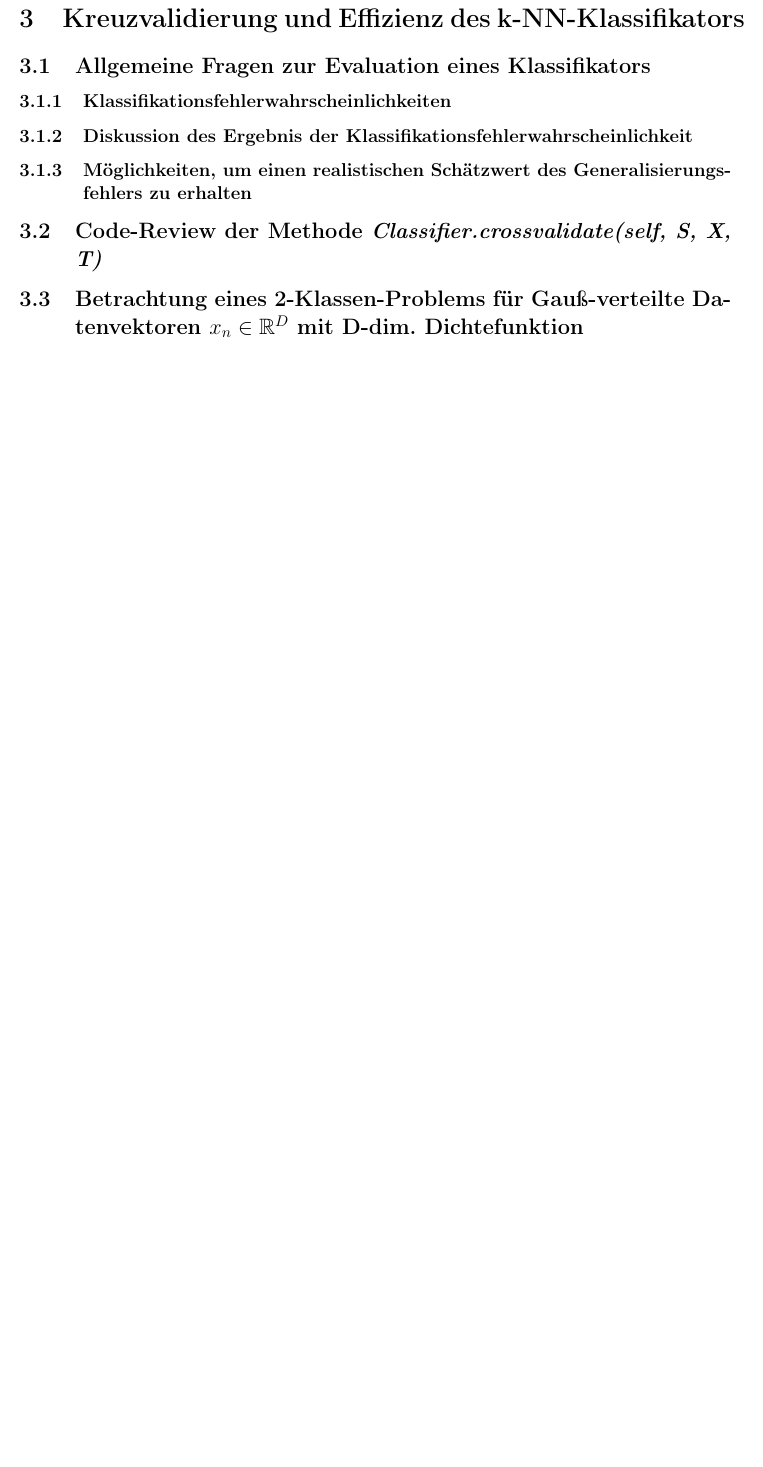
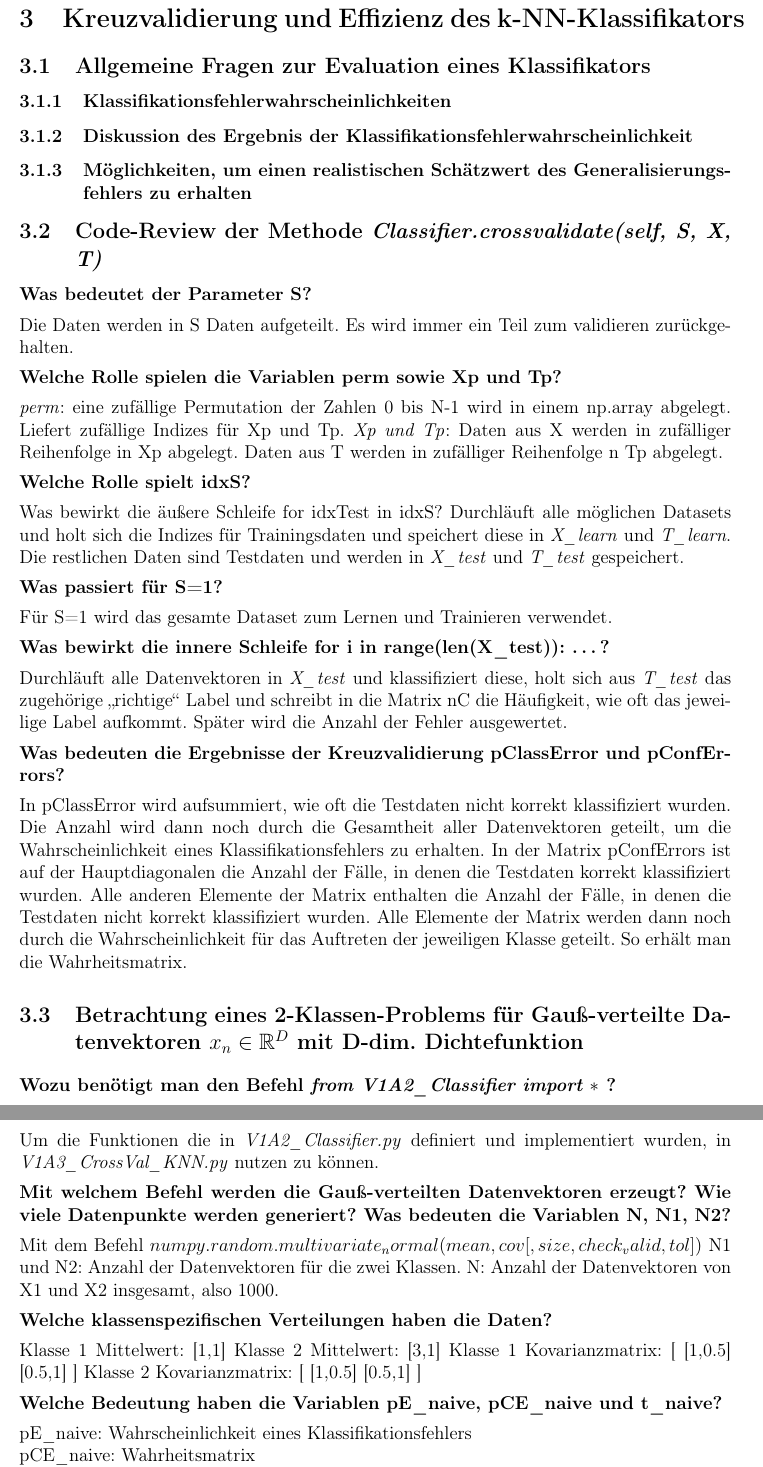
Before and after one commit to xsjad0/ias-neuronale-netze, a LaTeX document (docs/dokumentation.tex, which reads docs/sections/aufgabe3.tex): part of page 6 of 7 before the commit and two parts of pages 6 and 7 of 8 after it, the two joined at a grey line, cut so that both start at the same text, the shorter picture padded with empty space. Compiled offline with pdfLaTeX.

Commit message:
further documentation

```diff
--- a/docs/dokumentation.tex
+++ b/docs/dokumentation.tex
@@ -1,7 +1,7 @@
 \input{settings/settings.tex}
 
 \title{\textbf{Intelligente adaptive Systeme}\\\textit{Nearest-Neighbor-Methoden für Klassifikation}}
-\author{Team:\\Lisa-Marie Mai \textit{00000}\\Andreas Lay \textit{00000}\\Marius Schenzle \textit{87937} \vspace{10px}}
+\author{Team:\\Lisa-Marie Mai \textit{87751}\\Andreas Lay \textit{87952}\\Marius Schenzle \textit{87937} \vspace{10px}}
 \date{22.11.2019}
 
 \begin{document}
--- a/docs/sections/aufgabe3.tex
+++ b/docs/sections/aufgabe3.tex
@@ -10,7 +10,99 @@
 
 \subsection{Code-Review der Methode \textit{Classifier.crossvalidate(self, S, X, T)}}
 
+\noindent
+\textbf{Was bedeutet der Parameter S?}
+
+\vspace{5px}
+\noindent
+Die Daten werden in S Daten aufgeteilt. Es wird immer ein Teil zum validieren zurückgehalten.
+
+\vspace{5px}
+\noindent
+\textbf{Welche Rolle spielen die Variablen perm sowie Xp und Tp?}
+
+\vspace{5px}
+\noindent
+\textit{perm}: eine zufällige Permutation der Zahlen 0 bis N-1 wird in einem np.array abgelegt. Liefert zufällige Indizes für Xp und Tp.
+\textit{Xp und Tp}: Daten aus X werden in zufälliger Reihenfolge in Xp abgelegt. Daten aus T werden in zufälliger Reihenfolge n Tp abgelegt.
+
+\vspace{5px}
+\noindent
+\textbf{Welche Rolle spielt idxS?}
+
+\vspace{5px}
+\noindent
+Was bewirkt die äußere Schleife for idxTest in idxS?
+Durchläuft alle möglichen Datasets und holt sich die Indizes für Trainingsdaten und speichert diese in \textit{X\textunderscore learn} und \textit{T\textunderscore learn}. Die restlichen Daten sind Testdaten und werden in \textit{X\textunderscore test} und \textit{T\textunderscore test} gespeichert.
+
+\vspace{5px}
+\noindent
+\textbf{Was passiert für S=1?}
+
+\vspace{5px}
+\noindent
+Für S=1 wird das gesamte Dataset zum Lernen und Trainieren verwendet.
+
+\vspace{5px}
+\noindent
+\textbf{Was bewirkt die innere Schleife for i in range(len(X\textunderscore test)): …?}
+
+\vspace{5px}
+\noindent
+Durchläuft alle Datenvektoren in \textit{X\textunderscore test} und klassifiziert diese, holt sich aus \textit{T\textunderscore test} das zugehörige „richtige“ Label und schreibt in die Matrix nC die Häufigkeit, wie oft das jeweilige Label aufkommt. Später wird die Anzahl der Fehler ausgewertet.
+
+\vspace{5px}
+\noindent
+\textbf{Was bedeuten die Ergebnisse der Kreuzvalidierung pClassError und pConfErrors?}
+
+\vspace{5px}
+\noindent
+In pClassError wird aufsummiert, wie oft die Testdaten nicht korrekt klassifiziert wurden. Die Anzahl wird dann noch durch die Gesamtheit aller Datenvektoren geteilt, um die Wahrscheinlichkeit eines Klassifikationsfehlers zu erhalten.
+In der Matrix pConfErrors ist auf der Hauptdiagonalen die Anzahl der Fälle, in denen die Testdaten korrekt klassifiziert wurden. Alle anderen Elemente der Matrix enthalten die Anzahl der Fälle, in denen die Testdaten nicht korrekt klassifiziert wurden. Alle Elemente der Matrix werden dann noch durch die Wahrscheinlichkeit für das Auftreten der jeweiligen Klasse geteilt. So erhält man die Wahrheitsmatrix.
+
 \subsection{Betrachtung eines 2-Klassen-Problems für Gauß-verteilte Datenvektoren $x_n \in \mathbb{R}^D$ mit D-dim. Dichtefunktion}
+
+\vspace{5px}
+\noindent
+\textbf{Wozu benötigt man den Befehl \textit{from V1A2\textunderscore Classifier import $\ast$ }?}
+
+\vspace{5px}
+\noindent
+Um die Funktionen die in \textit{V1A2\textunderscore Classifier.py} definiert und implementiert wurden, in \textit{V1A3\textunderscore CrossVal\textunderscore KNN.py} nutzen zu können.
+
+\vspace{5px}
+\noindent
+\textbf{Mit welchem Befehl werden die Gauß-verteilten Datenvektoren erzeugt?
+Wie viele Datenpunkte werden generiert? Was bedeuten die Variablen N, N1, N2?}
+
+\vspace{5px}
+\noindent
+Mit dem Befehl
+\textit{$numpy.random.multivariate_normal(mean, cov[, size, check_valid, tol])$}
+N1 und N2: Anzahl der Datenvektoren für die zwei Klassen.
+N: Anzahl der Datenvektoren von X1 und X2 insgesamt, also 1000.
+
+\vspace{5px}
+\noindent
+\textbf{Welche klassenspezifischen Verteilungen haben die Daten?}
+
+\vspace{5px}
+\noindent
+Klasse 1 Mittelwert: [1,1]
+Klasse 2 Mittelwert: [3,1]
+Klasse 1 Kovarianzmatrix: [ [1,0.5] [0.5,1] ]
+Klasse 2 Kovarianzmatrix: [ [1,0.5] [0.5,1] ]
+
+\vspace{5px}
+\noindent
+\textbf{Welche Bedeutung haben die Variablen pE\textunderscore naive,
+pCE\textunderscore naive und t\textunderscore naive?}
+
+\vspace{5px}
+\noindent
+pE\textunderscore naive: Wahrscheinlichkeit eines Klassifikationsfehlers\\
+pCE\textunderscore naive: Wahrheitsmatrix\\
+t\textunderscore naive: Berechnungszeit\\
 
 \subsection{Test der Kreuzvalidierung bzw. Klassifikationsleistung}
 
```
Also changed, not shown: docs/sections/aufgabe2.tex (+11 -1 lines), docs/dokumentation.pdf (added).
